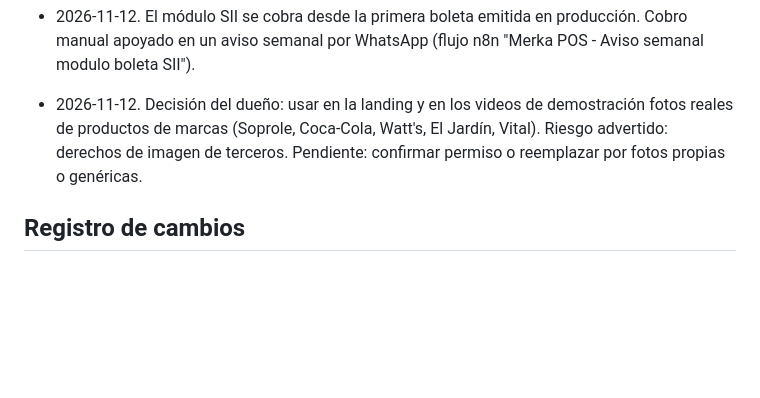
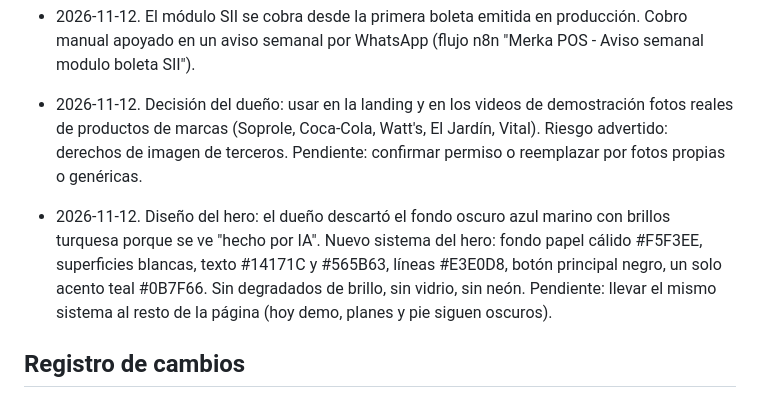
Before and after one commit to alexanderestradaconsuegra-tech/estrada, a Markdown page: .agents/product-marketing.md, the part around the change. GitHub-like rendering; blank space fills up the shorter version.

Commit message:
Contexto: sistema de diseno del hero
Co-Authored-By: Claude Sonnet 5.5 <noreply@anthropic.com>
Claude-Session: https://claude.ai/code/session_01KhPCjiuxuYiA4MVGKytNcd

```diff
--- a/.agents/product-marketing.md
+++ b/.agents/product-marketing.md
@@ -98,6 +98,8 @@ Pendiente: reseñas de Google, primeros clientes con permiso, cifras reales.
 
 - 2026-11-12. Decisión del dueño: usar en la landing y en los videos de demostración fotos reales de productos de marcas (Soprole, Coca-Cola, Watt's, El Jardín, Vital). Riesgo advertido: derechos de imagen de terceros. Pendiente: confirmar permiso o reemplazar por fotos propias o genéricas.
 
+- 2026-11-12. Diseño del hero: el dueño descartó el fondo oscuro azul marino con brillos turquesa porque se ve "hecho por IA". Nuevo sistema del hero: fondo papel cálido #F5F3EE, superficies blancas, texto #14171C y #565B63, líneas #E3E0D8, botón principal negro, un solo acento teal #0B7F66. Sin degradados de brillo, sin vidrio, sin neón. Pendiente: llevar el mismo sistema al resto de la página (hoy demo, planes y pie siguen oscuros).
+
 ## Registro de cambios
 
 - v1 (2026-11-12): primer borrador a partir del código, la web y las decisiones de esta conversación.
```
